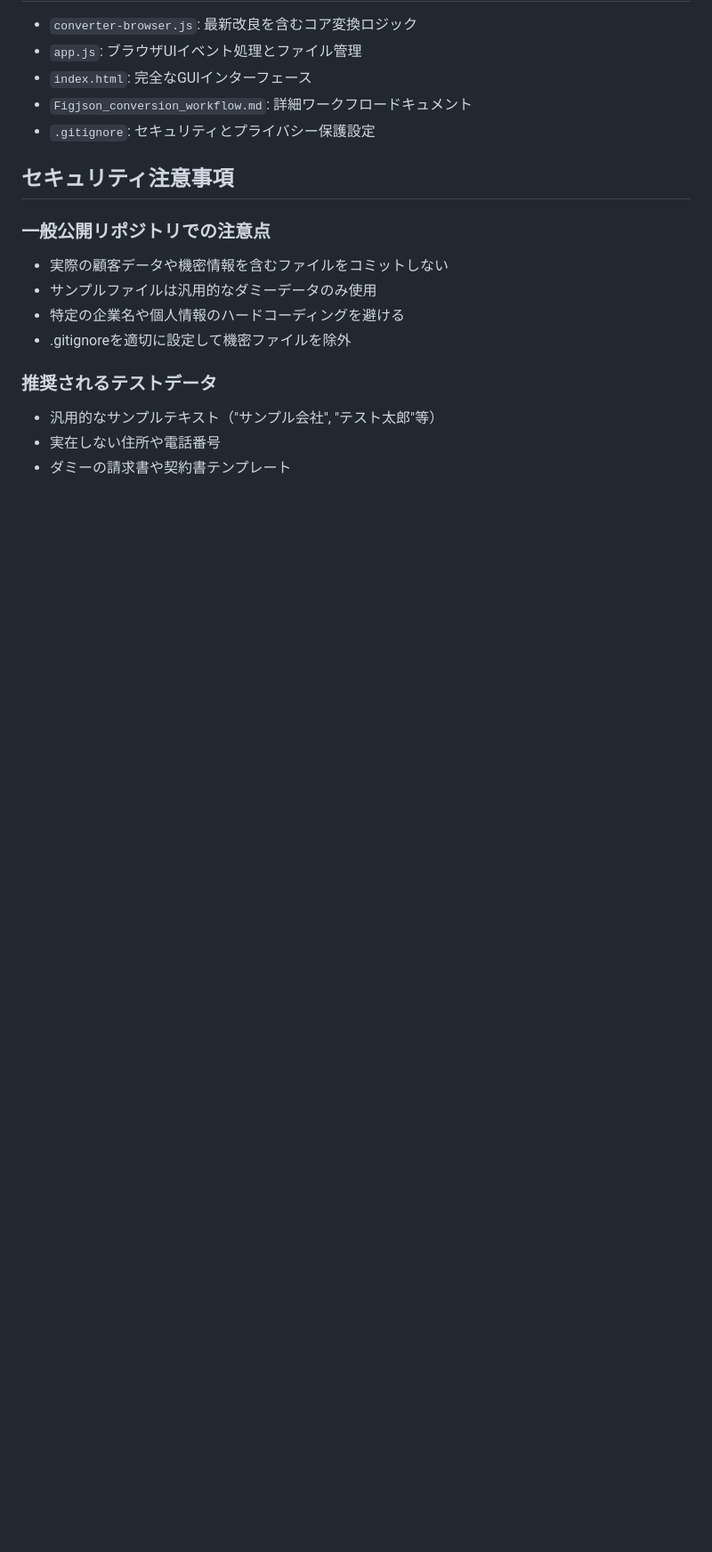
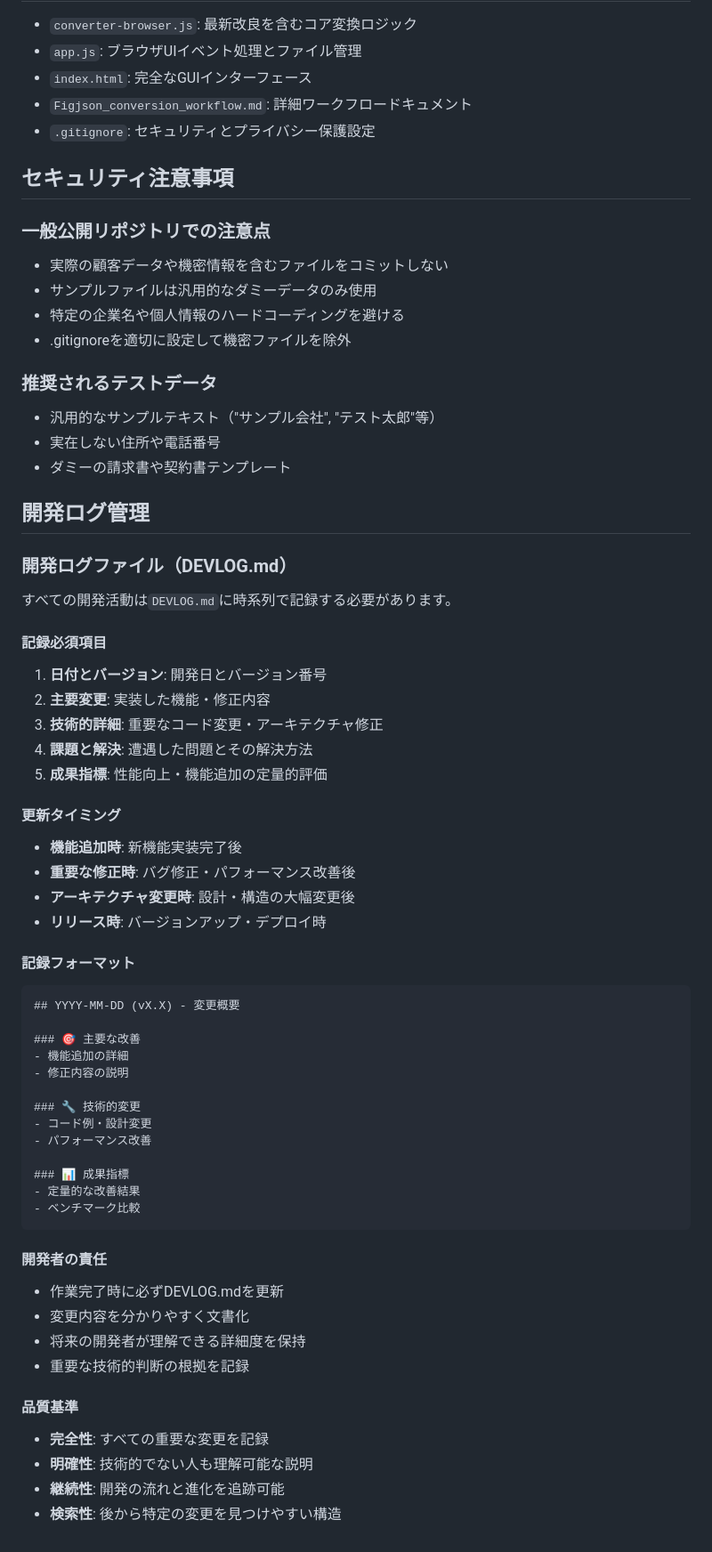
Before and after one commit to rossoandoy/Figjson, a Markdown page: CLAUDE.md, the part around the change. Shown at 89% size. Drawn GitHub-style; blank space fills up the shorter version.

````diff
--- a/CLAUDE.md
+++ b/CLAUDE.md
@@ -192,3 +192,50 @@ Salesforce互換JSON：
 - 汎用的なサンプルテキスト（"サンプル会社", "テスト太郎"等）
 - 実在しない住所や電話番号
 - ダミーの請求書や契約書テンプレート
+
+## 開発ログ管理
+
+### 開発ログファイル（DEVLOG.md）
+すべての開発活動は`DEVLOG.md`に時系列で記録する必要があります。
+
+#### 記録必須項目
+1. **日付とバージョン**: 開発日とバージョン番号
+2. **主要変更**: 実装した機能・修正内容
+3. **技術的詳細**: 重要なコード変更・アーキテクチャ修正
+4. **課題と解決**: 遭遇した問題とその解決方法
+5. **成果指標**: 性能向上・機能追加の定量的評価
+
+#### 更新タイミング
+- **機能追加時**: 新機能実装完了後
+- **重要な修正時**: バグ修正・パフォーマンス改善後
+- **アーキテクチャ変更時**: 設計・構造の大幅変更後
+- **リリース時**: バージョンアップ・デプロイ時
+
+#### 記録フォーマット
+```markdown
+## YYYY-MM-DD (vX.X) - 変更概要
+
+### 🎯 主要な改善
+- 機能追加の詳細
+- 修正内容の説明
+
+### 🔧 技術的変更
+- コード例・設計変更
+- パフォーマンス改善
+
+### 📊 成果指標
+- 定量的な改善結果
+- ベンチマーク比較
+```
+
+#### 開発者の責任
+- 作業完了時に必ずDEVLOG.mdを更新
+- 変更内容を分かりやすく文書化
+- 将来の開発者が理解できる詳細度を保持
+- 重要な技術的判断の根拠を記録
+
+#### 品質基準
+- **完全性**: すべての重要な変更を記録
+- **明確性**: 技術的でない人も理解可能な説明
+- **継続性**: 開発の流れと進化を追跡可能
+- **検索性**: 後から特定の変更を見つけやすい構造
````
Also changed, not shown: DEVLOG.md (added, +257 -0 lines).
